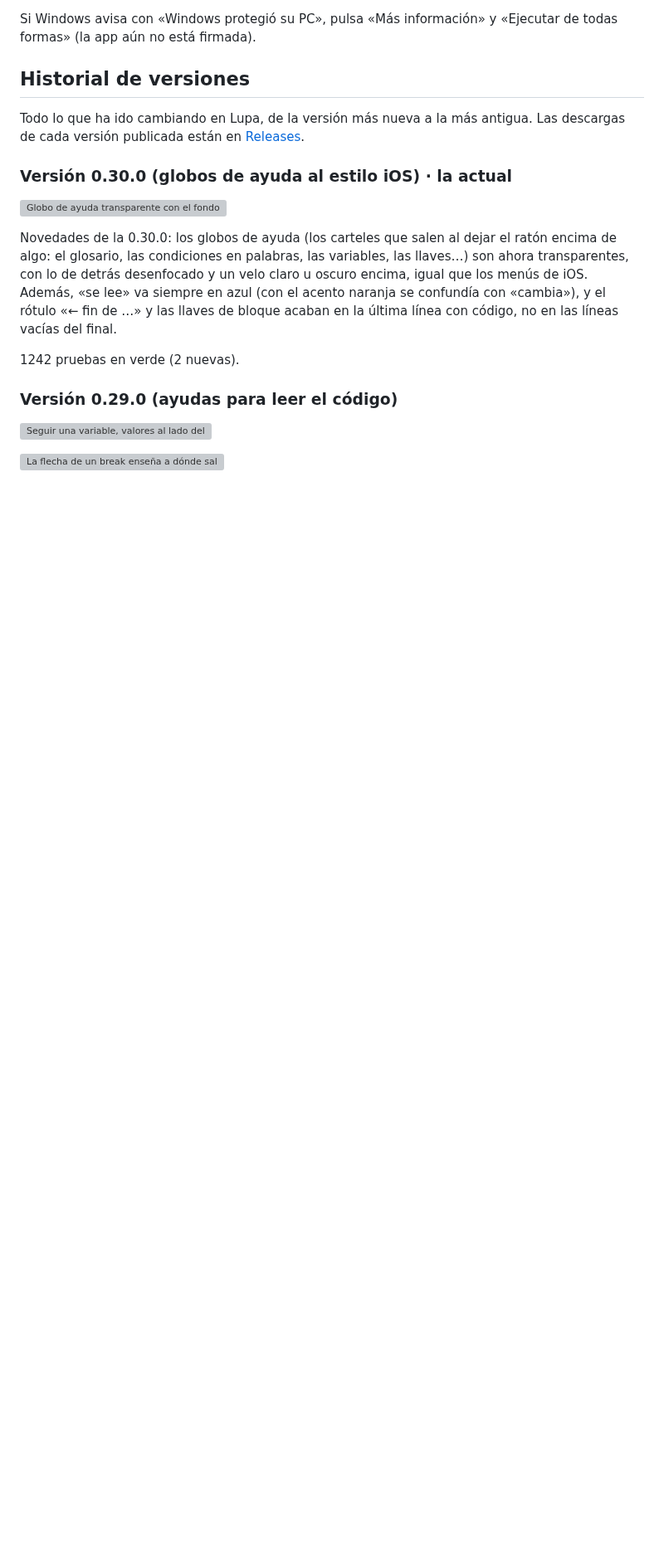
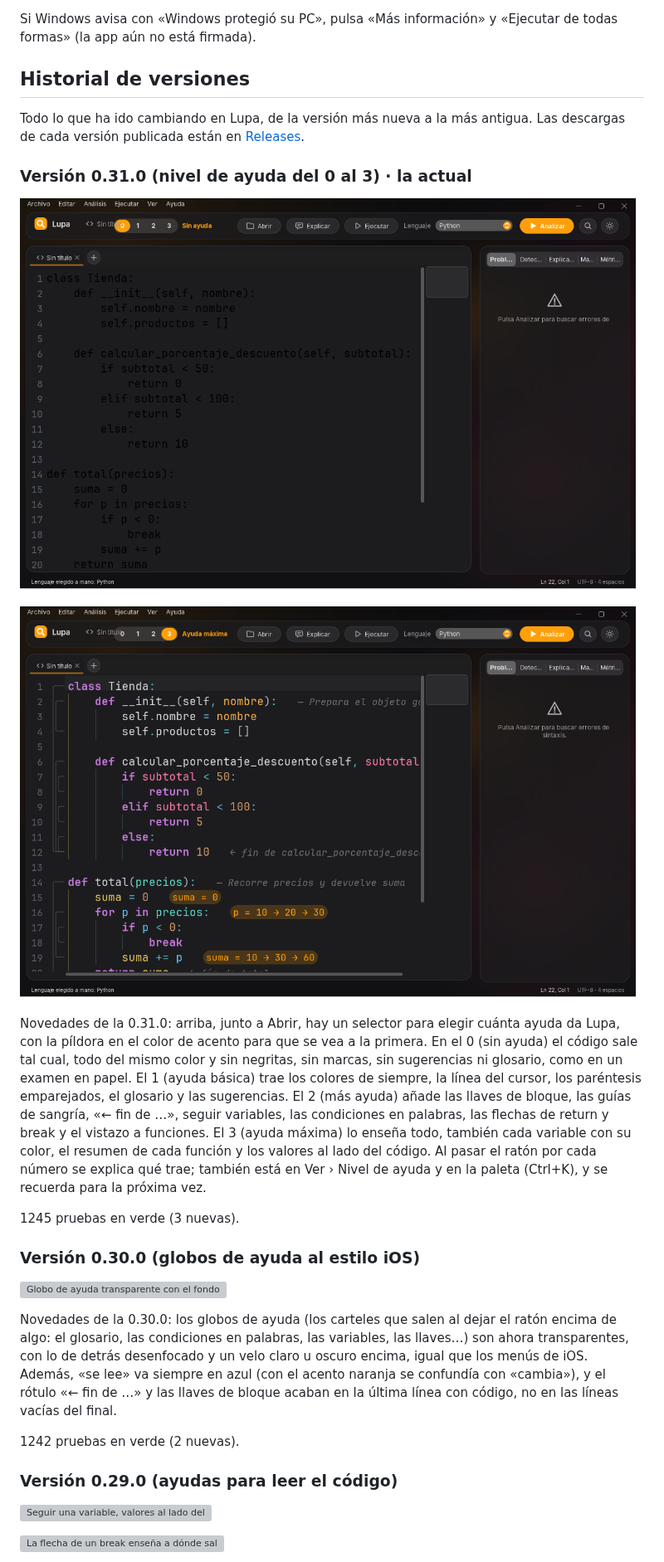
Before and after one commit to pablopozocamp/Lupa-App, a Markdown page: README.md, the part around one of its changes. Shown at 83% size. GitHub-like rendering; pictures changed too: docs/captura-v0.31-nivel0.png (added), docs/captura-v0.31-nivel3.png (added); blank space fills up the shorter version; grey boxes are pictures that could not be loaded.

Commit message:
Lupa 0.31.0: nivel de ayuda del 0 al 3 (web e historial)

```diff
--- a/README.md
+++ b/README.md
@@ -17,7 +17,17 @@ Si Windows avisa con «Windows protegió su PC», pulsa «Más información» y
 
 Todo lo que ha ido cambiando en Lupa, de la versión más nueva a la más antigua. Las descargas de cada versión publicada están en [Releases](https://github.com/pablopozocamp/Lupa-App/releases).
 
-### Versión 0.30.0 (globos de ayuda al estilo iOS) · la actual
+### Versión 0.31.0 (nivel de ayuda del 0 al 3) · la actual
+
+![Nivel 0: el código sin colores ni ayudas](docs/captura-v0.31-nivel0.png)
+
+![Nivel 3: todas las ayudas](docs/captura-v0.31-nivel3.png)
+
+Novedades de la 0.31.0: arriba, junto a Abrir, hay un selector para elegir cuánta ayuda da Lupa, con la píldora en el color de acento para que se vea a la primera. En el 0 (sin ayuda) el código sale tal cual, todo del mismo color y sin negritas, sin marcas, sin sugerencias ni glosario, como en un examen en papel. El 1 (ayuda básica) trae los colores de siempre, la línea del cursor, los paréntesis emparejados, el glosario y las sugerencias. El 2 (más ayuda) añade las llaves de bloque, las guías de sangría, «← fin de …», seguir variables, las condiciones en palabras, las flechas de return y break y el vistazo a funciones. El 3 (ayuda máxima) lo enseña todo, también cada variable con su color, el resumen de cada función y los valores al lado del código. Al pasar el ratón por cada número se explica qué trae; también está en Ver › Nivel de ayuda y en la paleta (Ctrl+K), y se recuerda para la próxima vez.
+
+1245 pruebas en verde (3 nuevas).
+
+### Versión 0.30.0 (globos de ayuda al estilo iOS)
 
 ![Globo de ayuda transparente con el fondo desenfocado](docs/captura-v0.30-globo.png)
 
```
Also changed, not shown: other parts of README.md (+1 -0 lines), 2 other files.
